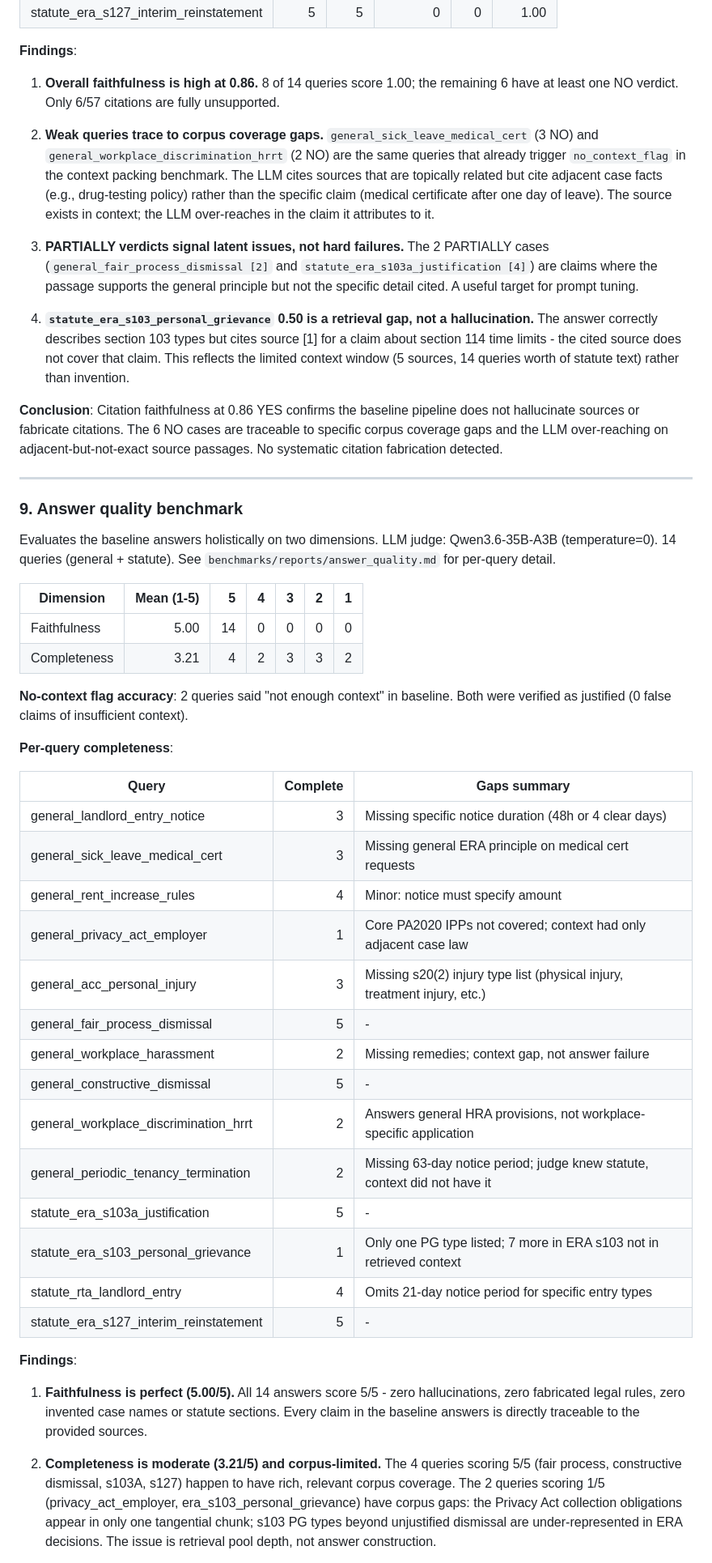
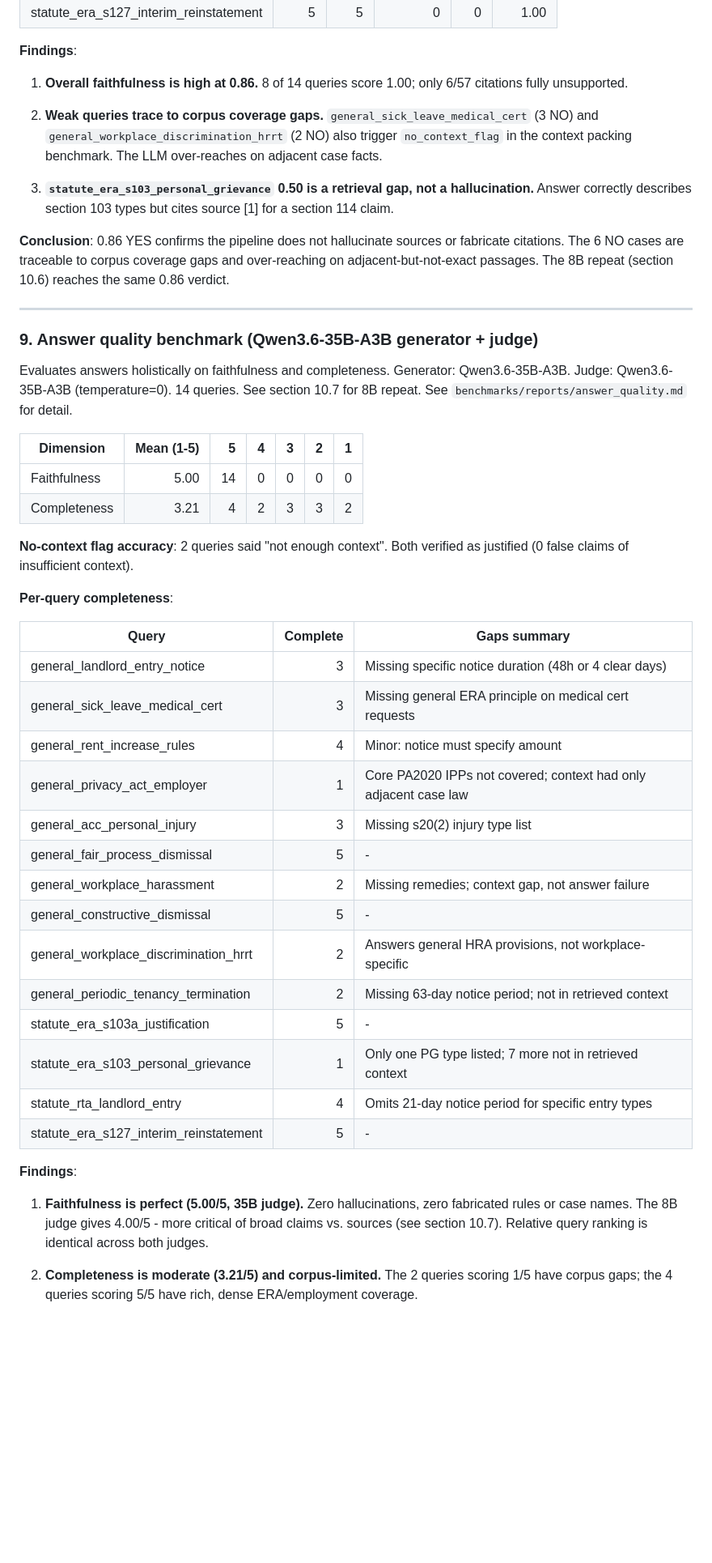
Before and after one commit to jwongso/nz-legal-rag, a Markdown page: BENCHMARK.md, the part around one of its changes. Shown at 81% size. Rendered like a GitHub page; blank space fills up the shorter version.

```diff
--- a/BENCHMARK.md
+++ b/BENCHMARK.md
@@ -503,46 +584,35 @@ See `benchmarks/reports/citation_support.md` for per-pair detail.
 
 **Findings**:
 
-1. **Overall faithfulness is high at 0.86.** 8 of 14 queries score 1.00; the remaining 6 have
-   at least one NO verdict. Only 6/57 citations are fully unsupported.
+1. **Overall faithfulness is high at 0.86.** 8 of 14 queries score 1.00; only 6/57 citations
+   fully unsupported.
 
 2. **Weak queries trace to corpus coverage gaps.** `general_sick_leave_medical_cert` (3 NO)
-   and `general_workplace_discrimination_hrrt` (2 NO) are the same queries that already trigger
-   `no_context_flag` in the context packing benchmark. The LLM cites sources that are topically
-   related but cite adjacent case facts (e.g., drug-testing policy) rather than the specific
-   claim (medical certificate after one day of leave). The source exists in context; the LLM
-   over-reaches in the claim it attributes to it.
+   and `general_workplace_discrimination_hrrt` (2 NO) also trigger `no_context_flag` in the
+   context packing benchmark. The LLM over-reaches on adjacent case facts.
 
-3. **PARTIALLY verdicts signal latent issues, not hard failures.** The 2 PARTIALLY cases
-   (`general_fair_process_dismissal [2]` and `statute_era_s103a_justification [4]`) are claims
-   where the passage supports the general principle but not the specific detail cited. A useful
-   target for prompt tuning.
+3. **`statute_era_s103_personal_grievance` 0.50 is a retrieval gap, not a hallucination.**
+   Answer correctly describes section 103 types but cites source [1] for a section 114 claim.
 
-4. **`statute_era_s103_personal_grievance` 0.50 is a retrieval gap, not a hallucination.**
-   The answer correctly describes section 103 types but cites source [1] for a claim about
-   section 114 time limits - the cited source does not cover that claim. This reflects the
-   limited context window (5 sources, 14 queries worth of statute text) rather than invention.
-
-**Conclusion**: Citation faithfulness at 0.86 YES confirms the baseline pipeline does not
-hallucinate sources or fabricate citations. The 6 NO cases are traceable to specific corpus
-coverage gaps and the LLM over-reaching on adjacent-but-not-exact source passages. No
-systematic citation fabrication detected.
+**Conclusion**: 0.86 YES confirms the pipeline does not hallucinate sources or fabricate
+citations. The 6 NO cases are traceable to corpus coverage gaps and over-reaching on
+adjacent-but-not-exact passages. The 8B repeat (section 10.6) reaches the same 0.86 verdict.
 
 ---
 
-### 9. Answer quality benchmark
+### 9. Answer quality benchmark (Qwen3.6-35B-A3B generator + judge)
 
-Evaluates the baseline answers holistically on two dimensions.
-LLM judge: Qwen3.6-35B-A3B (temperature=0). 14 queries (general + statute).
-See `benchmarks/reports/answer_quality.md` for per-query detail.
+Evaluates answers holistically on faithfulness and completeness.
+Generator: Qwen3.6-35B-A3B. Judge: Qwen3.6-35B-A3B (temperature=0). 14 queries.
+See section 10.7 for 8B repeat. See `benchmarks/reports/answer_quality.md` for detail.
 
 | Dimension | Mean (1-5) | 5 | 4 | 3 | 2 | 1 |
 |---|---:|---:|---:|---:|---:|---:|
 | Faithfulness | 5.00 | 14 | 0 | 0 | 0 | 0 |
 | Completeness | 3.21 | 4 | 2 | 3 | 3 | 2 |
 
-**No-context flag accuracy**: 2 queries said "not enough context" in baseline.
-Both were verified as justified (0 false claims of insufficient context).
+**No-context flag accuracy**: 2 queries said "not enough context". Both verified as
+justified (0 false claims of insufficient context).
 
 **Per-query completeness**:
 
@@ -552,27 +622,23 @@ Both were verified as justified (0 false claims of insufficient context).
 | general_sick_leave_medical_cert | 3 | Missing general ERA principle on medical cert requests |
 | general_rent_increase_rules | 4 | Minor: notice must specify amount |
 | general_privacy_act_employer | 1 | Core PA2020 IPPs not covered; context had only adjacent case law |
-| general_acc_personal_injury | 3 | Missing s20(2) injury type list (physical injury, treatment injury, etc.) |
+| general_acc_personal_injury | 3 | Missing s20(2) injury type list |
 | general_fair_process_dismissal | 5 | - |
 | general_workplace_harassment | 2 | Missing remedies; context gap, not answer failure |
 | general_constructive_dismissal | 5 | - |
-| general_workplace_discrimination_hrrt | 2 | Answers general HRA provisions, not workplace-specific application |
-| general_periodic_tenancy_termination | 2 | Missing 63-day notice period; judge knew statute, context did not have it |
+| general_workplace_discrimination_hrrt | 2 | Answers general HRA provisions, not workplace-specific |
+| general_periodic_tenancy_termination | 2 | Missing 63-day notice period; not in retrieved context |
 | statute_era_s103a_justification | 5 | - |
-| statute_era_s103_personal_grievance | 1 | Only one PG type listed; 7 more in ERA s103 not in retrieved context |
+| statute_era_s103_personal_grievance | 1 | Only one PG type listed; 7 more not in retrieved context |
 | statute_rta_landlord_entry | 4 | Omits 21-day notice period for specific entry types |
 | statute_era_s127_interim_reinstatement | 5 | - |
 
 **Findings**:
 
-1. **Faithfulness is perfect (5.00/5).** All 14 answers score 5/5 - zero hallucinations,
-   zero fabricated legal rules, zero invented case names or statute sections. Every claim
-   in the baseline answers is directly traceable to the provided sources.
+1. **Faithfulness is perfect (5.00/5, 35B judge).** Zero hallucinations, zero fabricated
+   rules or case names. The 8B judge gives 4.00/5 - more critical of broad claims vs. sources
+   (see section 10.7). Relative query ranking is identical across both judges.
 
-2. **Completeness is moderate (3.21/5) and corpus-limited.** The 4 queries scoring 5/5
-   (fair process, constructive dismissal, s103A, s127) happen to have rich, relevant corpus
-   coverage. The 2 queries scoring 1/5 (privacy_act_employer, era_s103_personal_grievance)
-   have corpus gaps: the Privacy Act collection obligations appear in only one tangential
-   chunk; s103 PG types beyond unjustified dismissal are under-represented in ERA decisions.
-   The issue is retrieval pool depth, not answer construction.
+2. **Completeness is moderate (3.21/5) and corpus-limited.** The 2 queries scoring 1/5
+   have corpus gaps; the 4 queries scoring 5/5 have rich, dense ERA/employment coverage.
 
```
Also changed, not shown: other parts of BENCHMARK.md (+162 -138 lines).
